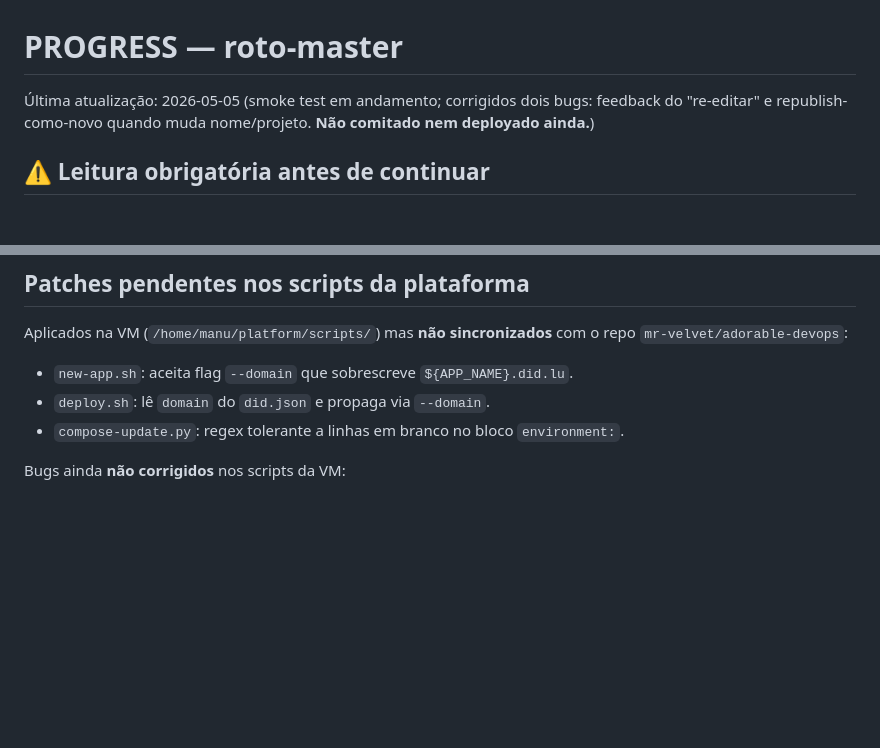
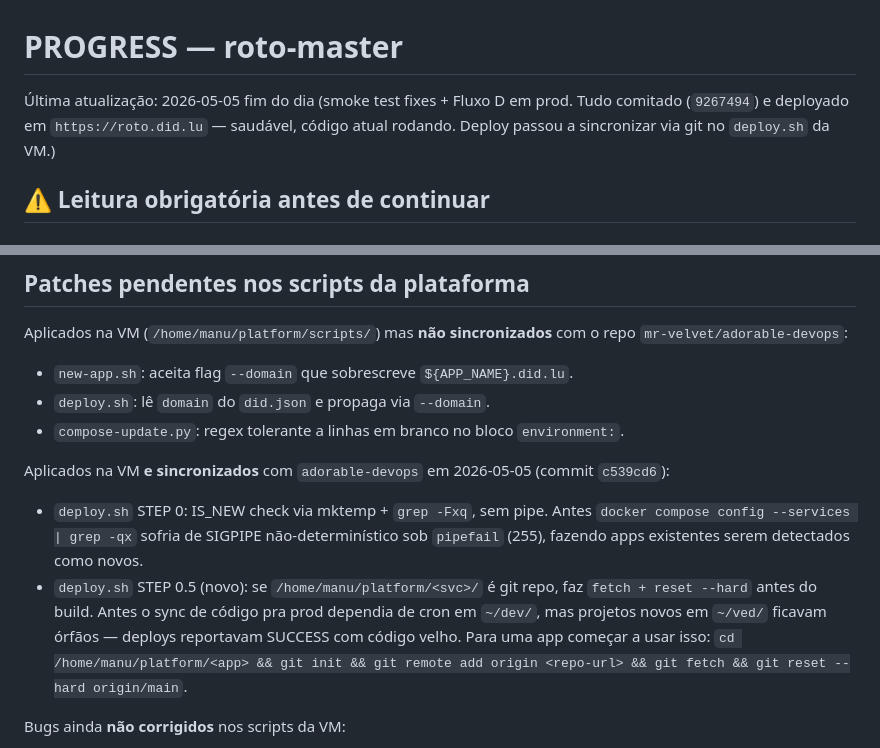
Before and after one commit to mr-velvet/roto-master, a Markdown page: PROGRESS.md, 2 parts joined by grey strips. Rendered like a GitHub page; blank space fills up the shorter version.

Commit message:
docs(progress): deploy de hoje + nota sobre git pull no deploy.sh
Co-Authored-By: Claude Opus 4.7 (1M context) <noreply@anthropic.com>

```diff
--- a/PROGRESS.md
+++ b/PROGRESS.md
@@ -1,6 +1,6 @@
 # PROGRESS — roto-master
 
-Última atualização: 2026-05-05 (smoke test em andamento; corrigidos dois bugs: feedback do "re-editar" e republish-como-novo quando muda nome/projeto. **Não comitado nem deployado ainda.**)
+Última atualização: 2026-05-05 fim do dia (smoke test fixes + Fluxo D em prod. Tudo comitado (`9267494`) e deployado em `https://roto.did.lu` — saudável, código atual rodando. Deploy passou a sincronizar via git no `deploy.sh` da VM.)
 
 ## ⚠️ Leitura obrigatória antes de continuar
 
@@ -263,6 +263,11 @@ Aplicados na VM (`/home/manu/platform/scripts/`) mas **não sincronizados** com
 - `deploy.sh`: lê `domain` do `did.json` e propaga via `--domain`.
 - `compose-update.py`: regex tolerante a linhas em branco no bloco `environment:`.
 
+Aplicados na VM **e sincronizados** com `adorable-devops` em 2026-05-05 (commit `c539cd6`):
+
+- `deploy.sh` STEP 0: IS_NEW check via mktemp + `grep -Fxq`, sem pipe. Antes `docker compose config --services | grep -qx` sofria de SIGPIPE não-determinístico sob `pipefail` (255), fazendo apps existentes serem detectados como novos.
+- `deploy.sh` STEP 0.5 (novo): se `/home/manu/platform/<svc>/` é git repo, faz `fetch + reset --hard` antes do build. Antes o sync de código pra prod dependia de cron em `~/dev/`, mas projetos novos em `~/ved/` ficavam órfãos — deploys reportavam SUCCESS com código velho. Para uma app começar a usar isso: `cd /home/manu/platform/<app> && git init && git remote add origin <repo-url> && git fetch && git reset --hard origin/main`.
+
 Bugs ainda **não corrigidos** nos scripts da VM:
 
 - `kill-app.sh` não suporta `domain` customizado (deixa Caddyfile/DNS órfãos no teardown).
```
